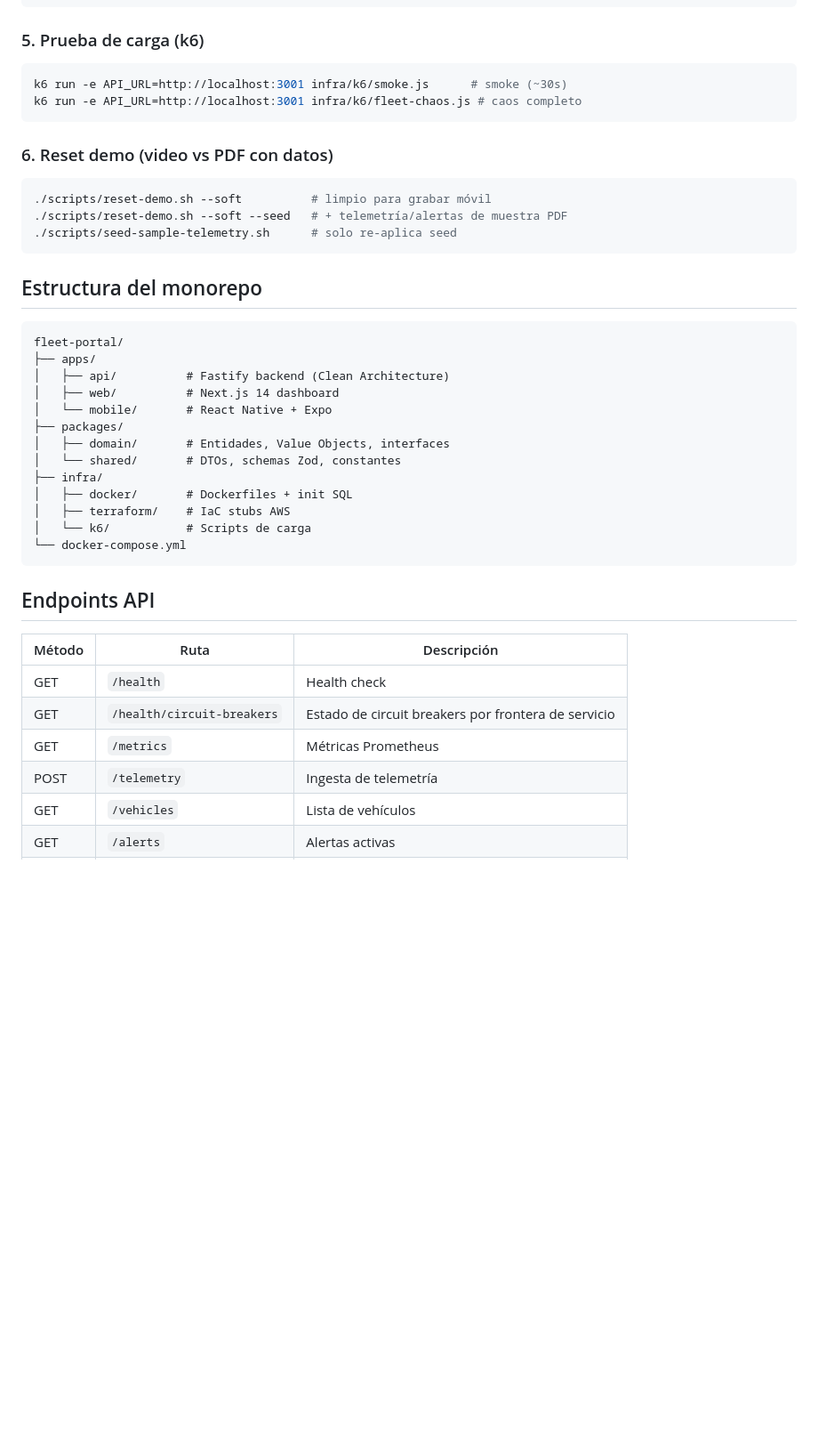
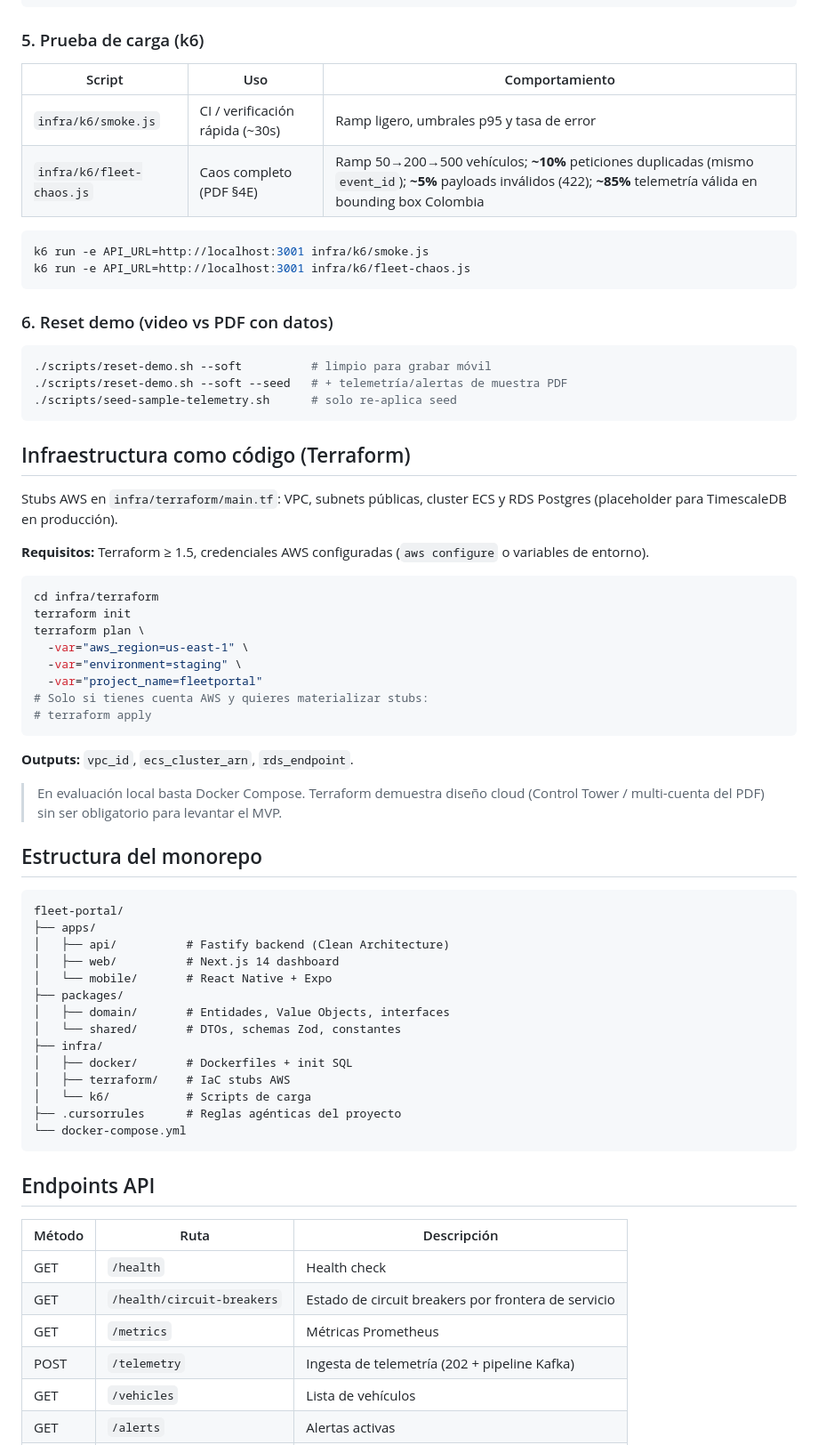
Before and after one commit to JeffersonPinoNarvaez/simon-movilidad-technical-interview, a Markdown page: README.md, the part around one of its changes. Shown at 89% size. Rendered like a GitHub page; blank space fills up the shorter version.

````diff
--- a/README.md
+++ b/README.md
@@ -80,9 +113,14 @@ curl -X POST http://localhost:3001/telemetry \
 
 ### 5. Prueba de carga (k6)
 
+| Script | Uso | Comportamiento |
+|--------|-----|----------------|
+| `infra/k6/smoke.js` | CI / verificación rápida (~30s) | Ramp ligero, umbrales p95 y tasa de error |
+| `infra/k6/fleet-chaos.js` | Caos completo (PDF §4E) | Ramp 50→200→500 vehículos; **~10%** peticiones duplicadas (mismo `event_id`); **~5%** payloads inválidos (422); **~85%** telemetría válida en bounding box Colombia |
+
 ```bash
-k6 run -e API_URL=http://localhost:3001 infra/k6/smoke.js      # smoke (~30s)
-k6 run -e API_URL=http://localhost:3001 infra/k6/fleet-chaos.js # caos completo
+k6 run -e API_URL=http://localhost:3001 infra/k6/smoke.js
+k6 run -e API_URL=http://localhost:3001 infra/k6/fleet-chaos.js
 ```
 
 ### 6. Reset demo (video vs PDF con datos)
@@ -92,6 +130,27 @@ k6 run -e API_URL=http://localhost:3001 infra/k6/fleet-chaos.js # caos completo
 ./scripts/reset-demo.sh --soft --seed   # + telemetría/alertas de muestra PDF
 ./scripts/seed-sample-telemetry.sh      # solo re-aplica seed
 ```
+
+## Infraestructura como código (Terraform)
+
+Stubs AWS en `infra/terraform/main.tf`: VPC, subnets públicas, cluster ECS y RDS Postgres (placeholder para TimescaleDB en producción).
+
+**Requisitos:** Terraform ≥ 1.5, credenciales AWS configuradas (`aws configure` o variables de entorno).
+
+```bash
+cd infra/terraform
+terraform init
+terraform plan \
+  -var="aws_region=us-east-1" \
+  -var="environment=staging" \
+  -var="project_name=fleetportal"
+# Solo si tienes cuenta AWS y quieres materializar stubs:
+# terraform apply
+```
+
+**Outputs:** `vpc_id`, `ecs_cluster_arn`, `rds_endpoint`.
+
+> En evaluación local basta Docker Compose. Terraform demuestra diseño cloud (Control Tower / multi-cuenta del PDF) sin ser obligatorio para levantar el MVP.
 
 ## Estructura del monorepo
 
@@ -108,6 +167,7 @@ fleet-portal/
 │   ├── docker/       # Dockerfiles + init SQL
 │   ├── terraform/    # IaC stubs AWS
 │   └── k6/           # Scripts de carga
+├── .cursorrules      # Reglas agénticas del proyecto
 └── docker-compose.yml
 ```
 
@@ -118,7 +178,7 @@ fleet-portal/
 | GET | `/health` | Health check |
 | GET | `/health/circuit-breakers` | Estado de circuit breakers por frontera de servicio |
 | GET | `/metrics` | Métricas Prometheus |
-| POST | `/telemetry` | Ingesta de telemetría |
+| POST | `/telemetry` | Ingesta de telemetría (202 + pipeline Kafka) |
 | GET | `/vehicles` | Lista de vehículos |
 | GET | `/alerts` | Alertas activas |
 | POST | `/agent/chat` | Chat con agente IA |
````
Also changed, not shown: other parts of README.md (+55 -1 lines).
